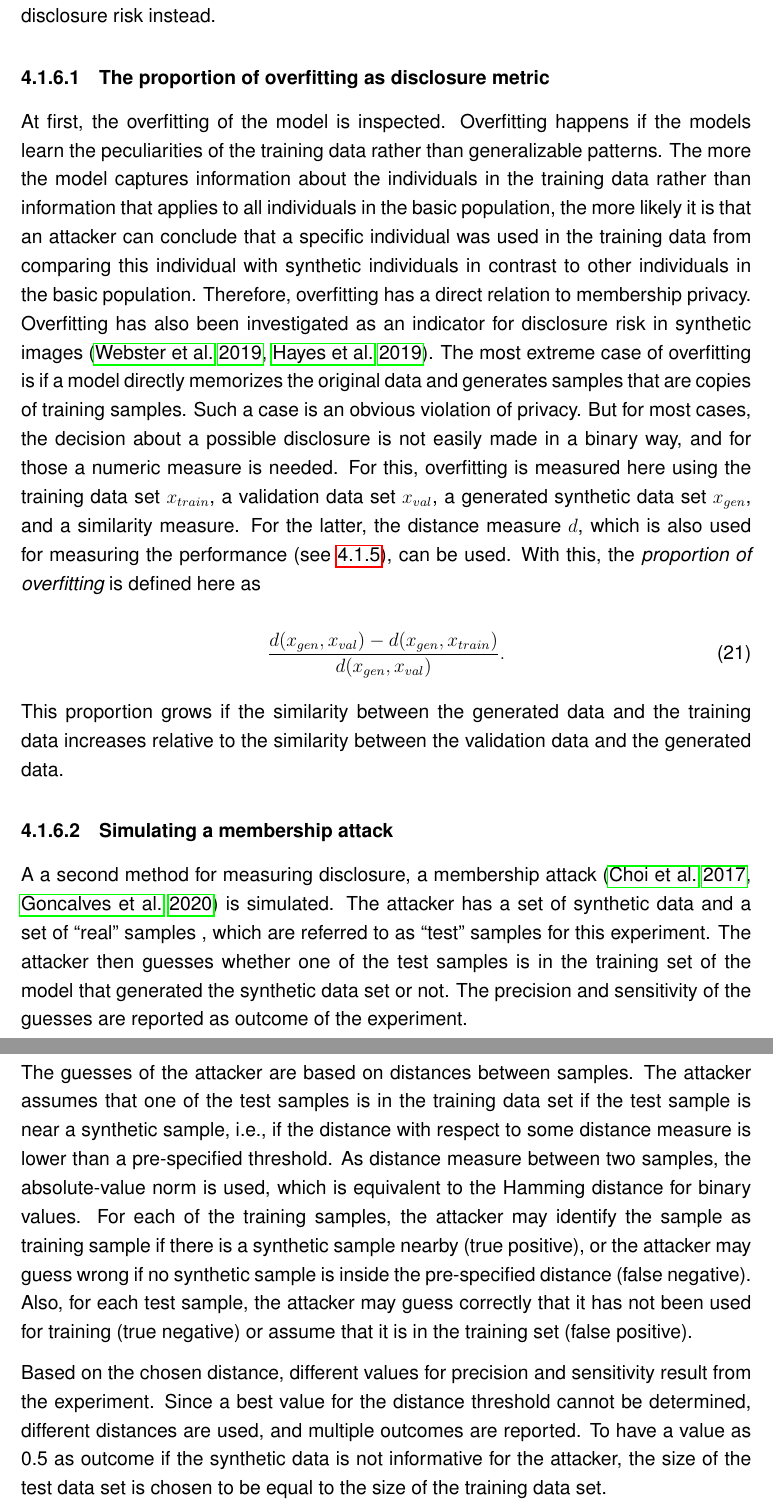
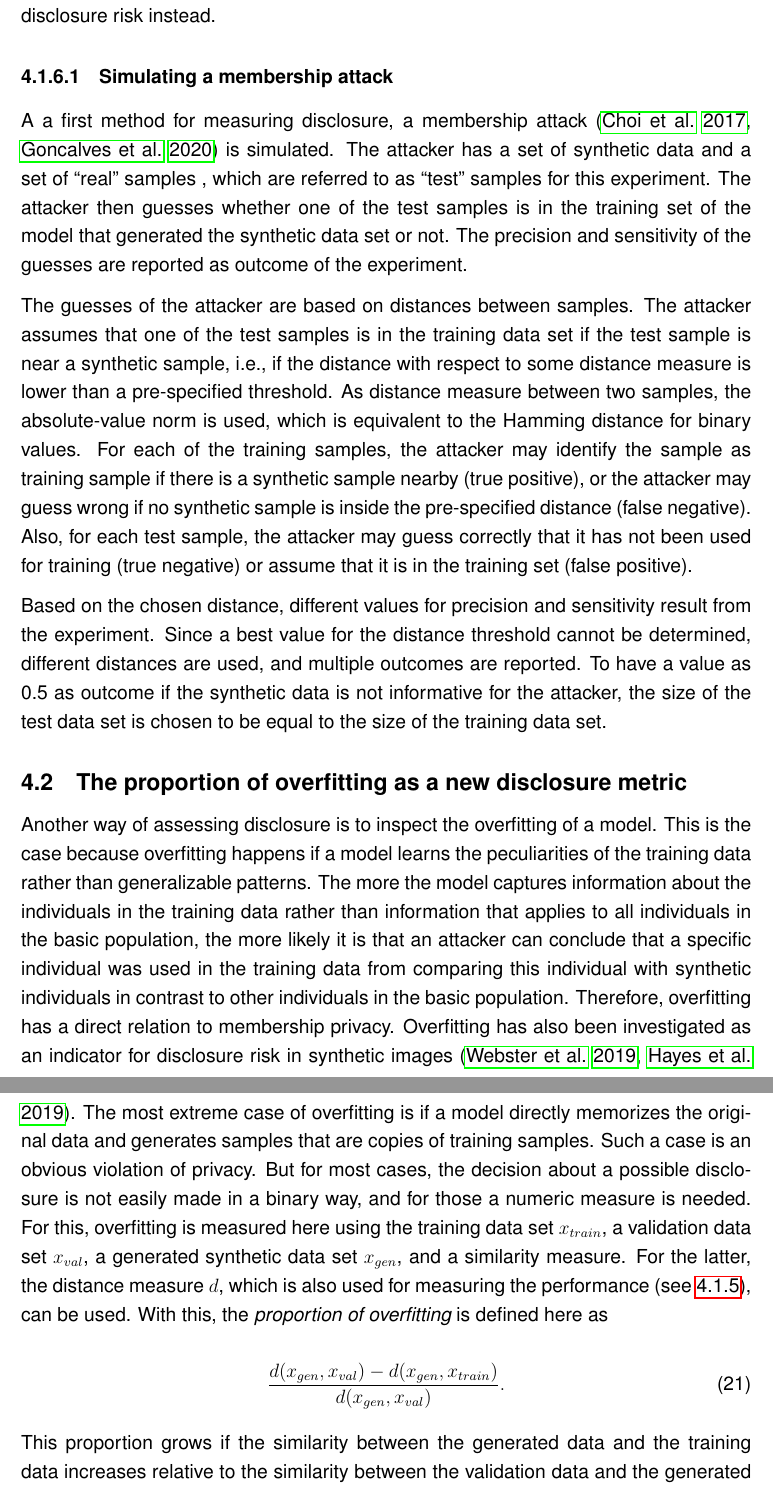
Before and after one commit to stefan-m-lenz/ThesisScHum, a LaTeX document (main.tex): two parts of pages 56 and 57 of 150, joined at a grey line, cut so that both start at the same text. Compiled offline with pdfLaTeX.

Commit message:
Proportion of overfitting in separate subsection

```diff
--- a/main.tex
+++ b/main.tex
@@ -1585,10 +1585,26 @@ Applying differential privacy like \cite{abadi_deep_2016} would require to chang
 Additionally, changing the learning procedure may affect different learning algorithms in a different way, which could make it difficult to compare the models fairly.
 Therefore, two simpler approaches are used here to assess the disclosure risk instead.
 
-\paragraph{The proportion of overfitting as disclosure metric}\label{proportionoverfitting}
-
-At first, the overfitting of the model is inspected.
-Overfitting happens if the models learn the peculiarities of the training data rather than generalizable patterns.
+\paragraph{Simulating a membership attack}\label{membershipattack}
+A a first method for measuring disclosure, a membership attack \citep{choi_generating_2017, goncalves} is simulated.
+The attacker has a set of synthetic data and a set of ``real'' samples , which are referred to as ``test'' samples for this experiment.
+The attacker then guesses whether one of the test samples is in the training set of the model that generated the synthetic data set or not.
+The precision and sensitivity of the guesses are reported as outcome of the experiment.
+
+The guesses of the attacker are based on distances between samples.
+The attacker assumes that one of the test samples is in the training data set if the test sample is near a synthetic sample, i.e., if the distance with respect to some distance measure is lower than a pre-specified threshold.
+As distance measure between two samples, the absolute-value norm is used, which is equivalent to the Hamming distance for binary values.
+For each of the training samples, the attacker may identify the sample as training sample if there is a synthetic sample nearby (true positive), or the attacker may guess wrong if no synthetic sample is inside the pre-specified distance (false negative).
+Also, for each test sample, the attacker may guess correctly that it has not been used for training (true negative) or assume that it is in the training set (false positive).
+
+Based on the chosen distance, different values for precision and sensitivity result from the experiment.
+Since a best value for the distance threshold cannot be determined, different distances are used, and multiple outcomes are reported.
+To have a value as 0.5 as outcome if the synthetic data is not informative for the attacker, the size of the test data set is chosen to be equal to the size of the training data set.
+
+\subsection{The proportion of overfitting as a new disclosure metric}\label{proportionoverfitting}
+
+Another way of assessing disclosure is to inspect the overfitting of a model.
+This is the case because overfitting happens if a model learns the peculiarities of the training data rather than generalizable patterns.
 The more the model captures information about the individuals in the training data rather than information that applies to all individuals in the basic population, the more likely it is that an attacker can conclude that a specific individual was used in the training data from comparing this individual with synthetic individuals in contrast to other individuals in the basic population.
 Therefore, overfitting has a direct relation to membership privacy.
 Overfitting has also been investigated as an indicator for disclosure risk in synthetic images \citep{webster_detecting_2019, hayes_logan_2019}.
@@ -1605,21 +1621,6 @@ With this, the {\em proportion of overfitting} is defined here as
 
 This proportion grows if the similarity  between the generated data and the training data increases relative to the similarity between the validation data and the generated data.
 
-\paragraph{Simulating a membership attack}\label{membershipattack}
-A a second method for measuring disclosure, a membership attack \citep{choi_generating_2017, goncalves} is simulated.
-The attacker has a set of synthetic data and a set of ``real'' samples , which are referred to as ``test'' samples for this experiment.
-The attacker then guesses whether one of the test samples is in the training set of the model that generated the synthetic data set or not.
-The precision and sensitivity of the guesses are reported as outcome of the experiment.
-
-The guesses of the attacker are based on distances between samples.
-The attacker assumes that one of the test samples is in the training data set if the test sample is near a synthetic sample, i.e., if the distance with respect to some distance measure is lower than a pre-specified threshold.
-As distance measure between two samples, the absolute-value norm is used, which is equivalent to the Hamming distance for binary values.
-For each of the training samples, the attacker may identify the sample as training sample if there is a synthetic sample nearby (true positive), or the attacker may guess wrong if no synthetic sample is inside the pre-specified distance (false negative).
-Also, for each test sample, the attacker may guess correctly that it has not been used for training (true negative) or assume that it is in the training set (false positive).
-
-Based on the chosen distance, different values for precision and sensitivity result from the experiment.
-Since a best value for the distance threshold cannot be determined, different distances are used, and multiple outcomes are reported.
-To have a value as 0.5 as outcome if the synthetic data is not informative for the attacker, the size of the test data set is chosen to be equal to the size of the training data set.
 
 \subsection{An experiment with simulated genetic variant data}\label{simuexp}
 
```
Also changed, not shown: main.tex (2 more changed lines).
